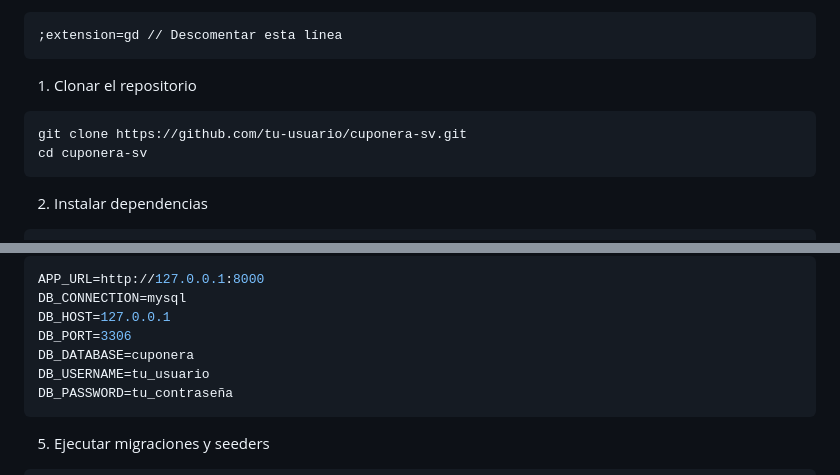
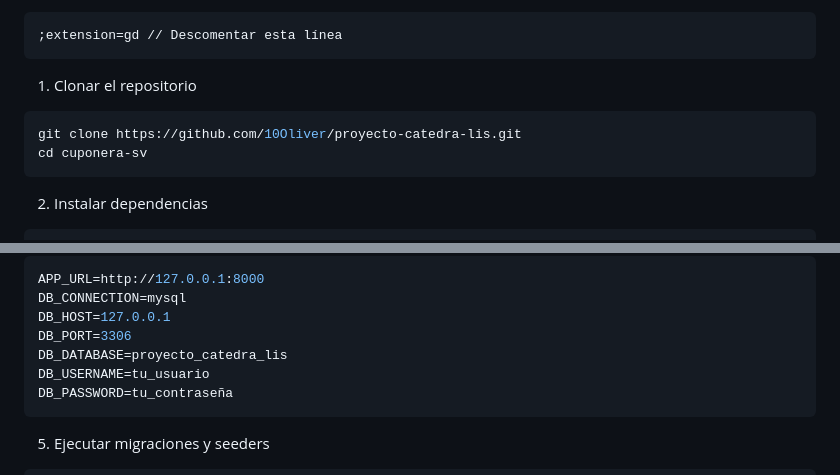
Before and after one commit to 10Oliver/proyecto-catedra-lis, a Markdown page: README.md, 2 parts joined by grey strips. GitHub-like rendering.

Commit message:
Update README.md
cambio de URL de el repositorio de git y nombre de BD en archivo README

````diff
--- a/README.md
+++ b/README.md
@@ -69,7 +69,7 @@ El proyecto está pensado para utilizar `MySQL`, y posee características para e
 
 1. Clonar el repositorio
 ```bash
-git clone https://github.com/tu-usuario/cuponera-sv.git
+git clone https://github.com/10Oliver/proyecto-catedra-lis.git
 cd cuponera-sv
 ```
 2. Instalar dependencias
@@ -88,7 +88,7 @@ APP_URL=http://127.0.0.1:8000
 DB_CONNECTION=mysql
 DB_HOST=127.0.0.1
 DB_PORT=3306
-DB_DATABASE=cuponera
+DB_DATABASE=proyecto_catedra_lis
 DB_USERNAME=tu_usuario
 DB_PASSWORD=tu_contraseña
 ```
````
